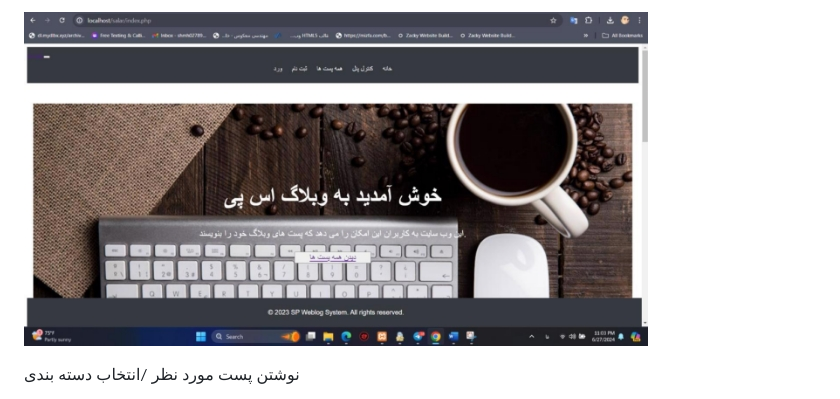
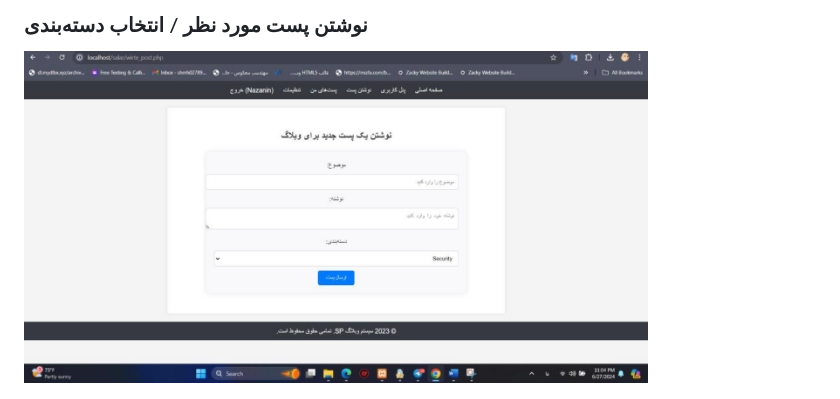
Before and after one commit to Salarlotfi1381/SP_WBLOG, a Markdown page: README.md, the part around one of its changes. Rendered like a GitHub page.

```diff
--- a/README.md
+++ b/README.md
@@ -55,5 +54,5 @@
 
-![](Aspose.Words.5b8dc70e-51a9-4e9b-8bd7-901630683087.003.jpeg)
+### نوشتن پست مورد نظر / انتخاب دسته‌بندی
 
-نوشتن پست مورد نظر /انتخاب دسته بندی
+![نوشتن پست](Aspose.Words.5b8dc70e-51a9-4e9b-8bd7-901630683087.004.jpeg)
 
```
Also changed, not shown: other parts of README.md (+54 -63 lines).
